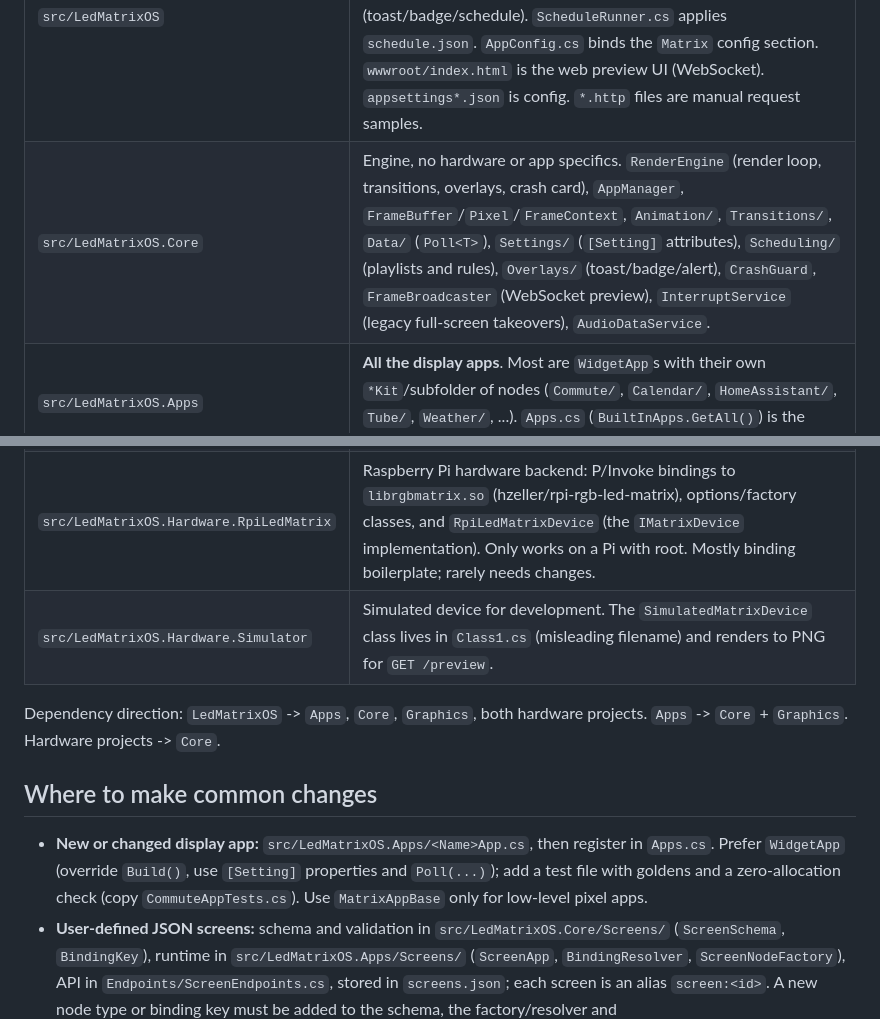
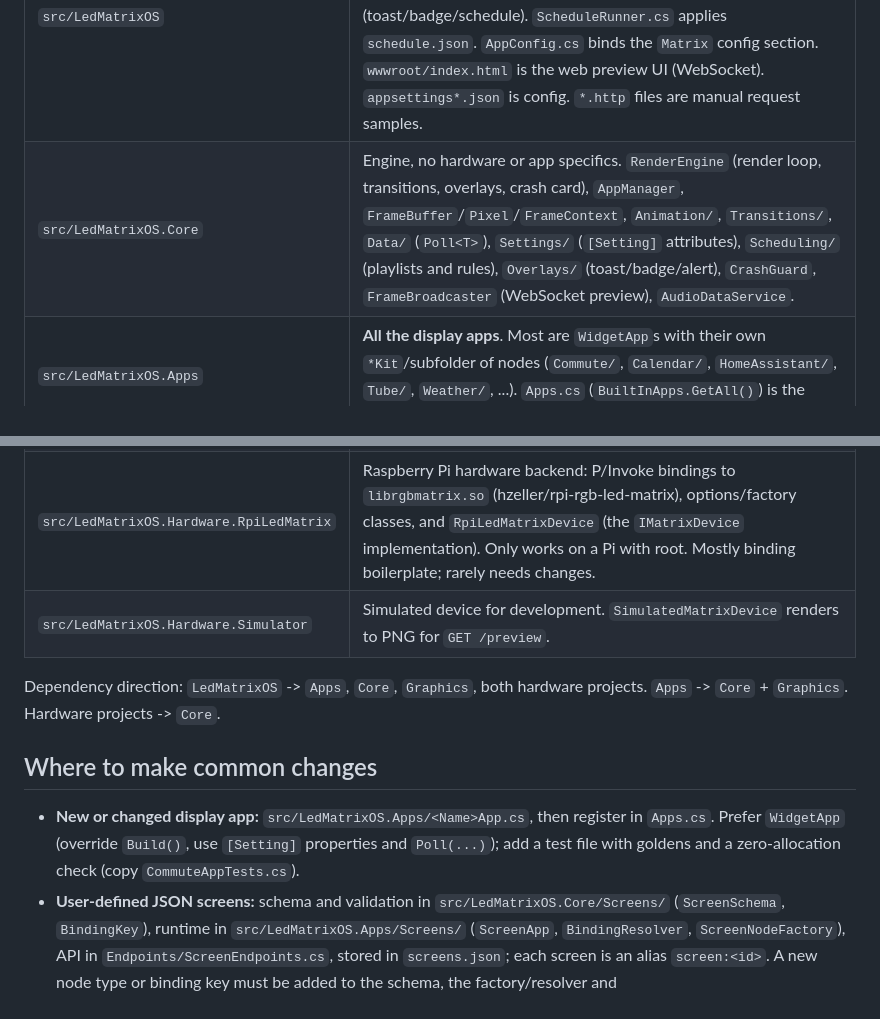
Before and after one commit to benfl3713/LedMatrixOS, a Markdown page: AGENTS.md, 2 parts joined by grey strips. GitHub-like rendering.

```diff
--- a/AGENTS.md
+++ b/AGENTS.md
@@ -28,17 +28,17 @@ All six are in `LedMatrixOS.sln`.
 | Project | Role |
 |---|---|
 | `src/LedMatrixOS` | **Entry point** (ASP.NET Core web app). `Program.cs` wires DI, picks the device (simulator vs Pi), registers apps, starts the render loop, and defines the REST endpoints. `Endpoints/` holds `NotificationEndpoints` (alert overlays) and `OverlayEndpoints` (toast/badge/schedule). `ScheduleRunner.cs` applies `schedule.json`. `AppConfig.cs` binds the `Matrix` config section. `wwwroot/index.html` is the web preview UI (WebSocket). `appsettings*.json` is config. `*.http` files are manual request samples. |
-| `src/LedMatrixOS.Core` | Engine, no hardware or app specifics. `RenderEngine` (render loop, transitions, overlays, crash card), `AppManager`, `FrameBuffer`/`Pixel`/`FrameContext`, `Animation/`, `Transitions/`, `Data/` (`Poll<T>`), `Settings/` (`[Setting]` attributes), `Scheduling/` (playlists and rules), `Overlays/` (toast/badge/alert), `CrashGuard`, `FrameBroadcaster` (WebSocket preview), `InterruptService` (legacy full-screen takeovers), `AudioDataService`. | **High** |
+| `src/LedMatrixOS.Core` | Engine, no hardware or app specifics. `RenderEngine` (render loop, transitions, overlays, crash card), `AppManager`, `FrameBuffer`/`Pixel`/`FrameContext`, `Animation/`, `Transitions/`, `Data/` (`Poll<T>`), `Settings/` (`[Setting]` attributes), `Scheduling/` (playlists and rules), `Overlays/` (toast/badge/alert), `CrashGuard`, `FrameBroadcaster` (WebSocket preview), `AudioDataService`. | **High** |
 | `src/LedMatrixOS.Apps` | **All the display apps**. Most are `WidgetApp`s with their own `*Kit`/subfolder of nodes (`Commute/`, `Calendar/`, `HomeAssistant/`, `Tube/`, `Weather/`, ...). `Apps.cs` (`BuiltInApps.GetAll()`) is the registry; a new app must be added there. | **High** |
 | `src/LedMatrixOS.Graphics` | Drawing and UI: `SimpleGraphics`, `Text/` (fonts, `TextStyle`), `UI/` (widget tree: `Node`, `Stack`, `Dock`, `Label`, `ListView`, `Pager`, `WidgetApp`, `TextRun`, `CrashCard`), `Particles/`, `Effects/`. `Fonts.Load()` is called at startup. | **High** |
 | `src/LedMatrixOS.Hardware.RpiLedMatrix` | Raspberry Pi hardware backend: P/Invoke bindings to `librgbmatrix.so` (hzeller/rpi-rgb-led-matrix), options/factory classes, and `RpiLedMatrixDevice` (the `IMatrixDevice` implementation). Only works on a Pi with root. Mostly binding boilerplate; rarely needs changes. |
-| `src/LedMatrixOS.Hardware.Simulator` | Simulated device for development. The `SimulatedMatrixDevice` class lives in `Class1.cs` (misleading filename) and renders to PNG for `GET /preview`. |
+| `src/LedMatrixOS.Hardware.Simulator` | Simulated device for development. `SimulatedMatrixDevice` renders to PNG for `GET /preview`. |
 
 Dependency direction: `LedMatrixOS` -> `Apps`, `Core`, `Graphics`, both hardware projects. `Apps` -> `Core` + `Graphics`. Hardware projects -> `Core`.
 
 ## Where to make common changes
 
-- **New or changed display app:** `src/LedMatrixOS.Apps/<Name>App.cs`, then register in `Apps.cs`. Prefer `WidgetApp` (override `Build()`, use `[Setting]` properties and `Poll(...)`); add a test file with goldens and a zero-allocation check (copy `CommuteAppTests.cs`). Use `MatrixAppBase` only for low-level pixel apps.
+- **New or changed display app:** `src/LedMatrixOS.Apps/<Name>App.cs`, then register in `Apps.cs`. Prefer `WidgetApp` (override `Build()`, use `[Setting]` properties and `Poll(...)`); add a test file with goldens and a zero-allocation check (copy `CommuteAppTests.cs`).
 - **User-defined JSON screens:** schema and validation in `src/LedMatrixOS.Core/Screens/` (`ScreenSchema`, `BindingKey`), runtime in `src/LedMatrixOS.Apps/Screens/` (`ScreenApp`, `BindingResolver`, `ScreenNodeFactory`), API in `Endpoints/ScreenEndpoints.cs`, stored in `screens.json`; each screen is an alias `screen:<id>`. A new node type or binding key must be added to the schema, the factory/resolver and `flutter_app/lib/features/screens/`.
 - **New REST endpoint:** `src/LedMatrixOS/Program.cs` (or a new `Endpoints/*.cs` extension like `NotificationEndpoints`).
 - **Rendering/lifecycle/engine behaviour:** `src/LedMatrixOS.Core`.
```
Also changed, not shown: README.md (+5 -52 lines).
